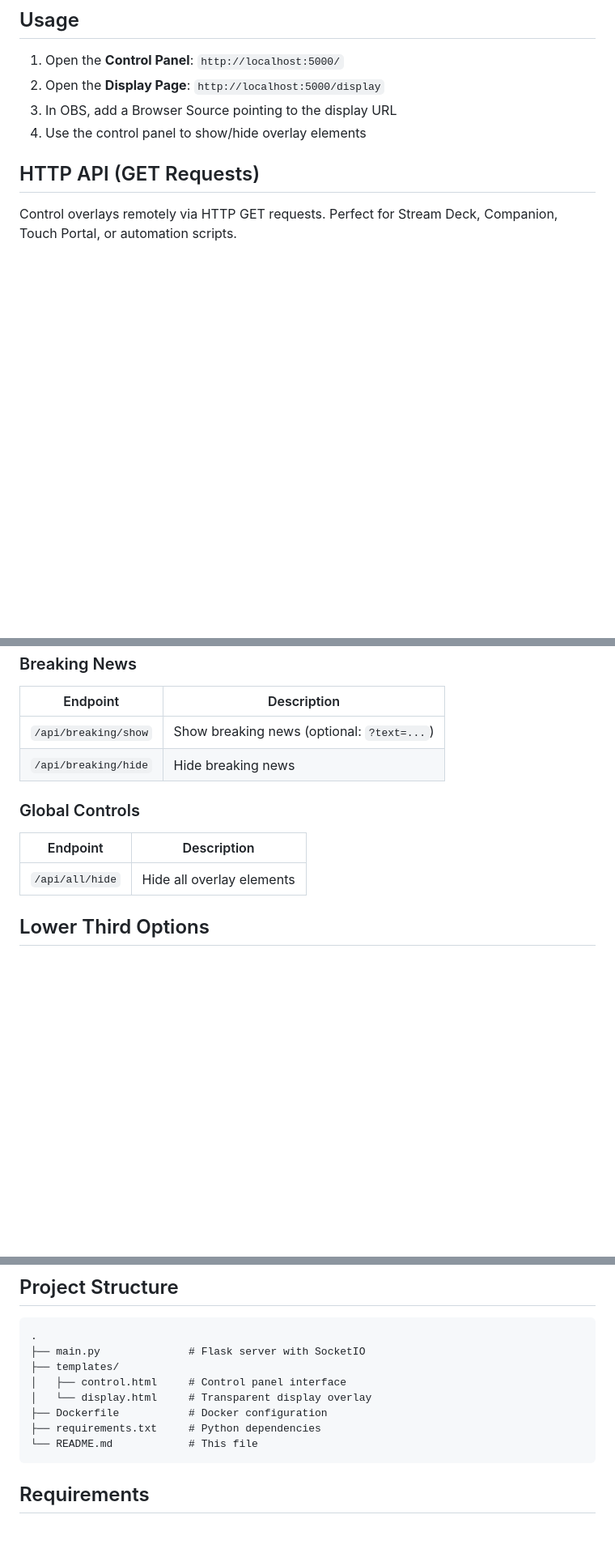
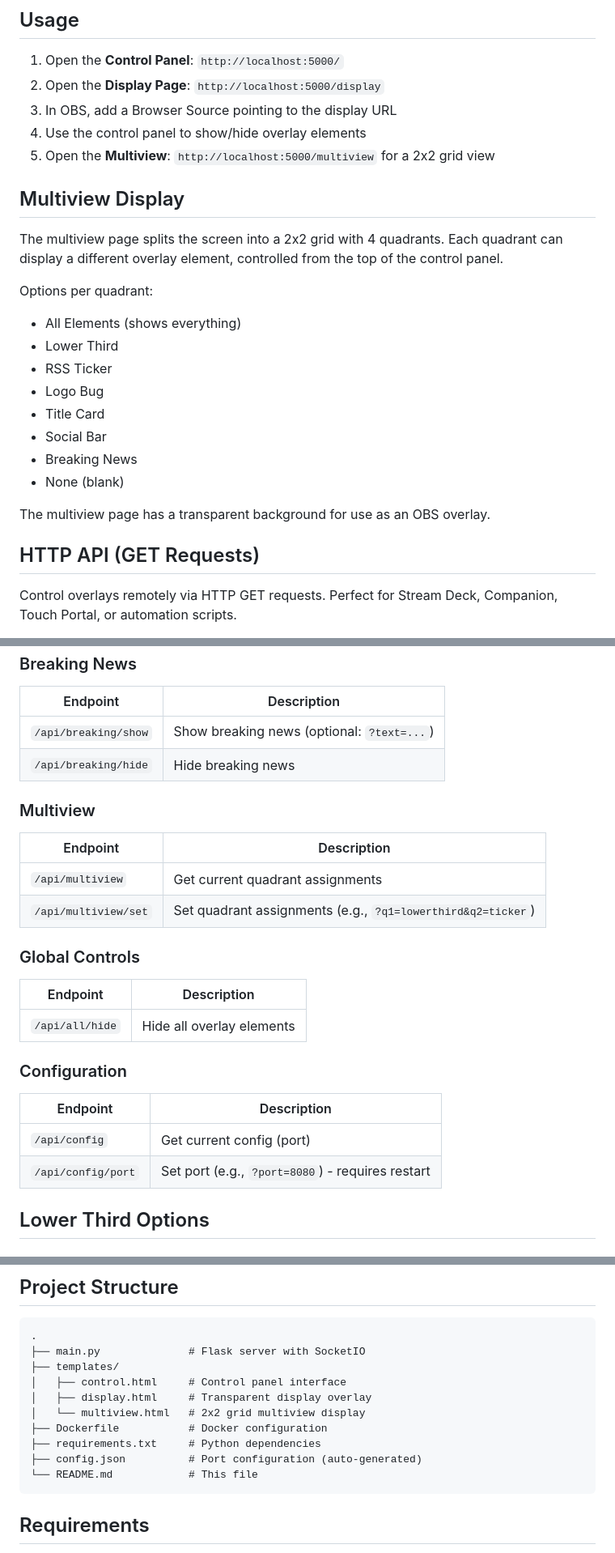
Before and after one commit to soundiesam/DemoHTML-, a Markdown page: README.md, 3 parts joined by grey strips. Shown at 81% size. Rendered like a GitHub page; blank space fills up the shorter version.

Commit message:
Update documentation to reflect new multiview and configuration features
Add Multiview Display section to README, detailing its 2x2 grid and quadrant selection. Introduce new API endpoints for multiview and configuration, and update project structure and Docker instructions.

Replit-Commit-Author: Agent
Replit-Commit-Session-Id: 845cac08-607e-4845-a136-3d79458f7951
Replit-Commit-Checkpoint-Type: full_checkpoint
Replit-Commit-Event-Id: c34fca80-0a17-4bf4-a991-449eaea39e44
Replit-Helium-Checkpoint-Created: true

````diff
--- a/README.md
+++ b/README.md
@@ -40,6 +58,23 @@ docker run -p 5000:5000 overlay-app
 2. Open the **Display Page**: `http://localhost:5000/display`
 3. In OBS, add a Browser Source pointing to the display URL
 4. Use the control panel to show/hide overlay elements
+5. Open the **Multiview**: `http://localhost:5000/multiview` for a 2x2 grid view
+
+## Multiview Display
+
+The multiview page splits the screen into a 2x2 grid with 4 quadrants. Each quadrant can display a different overlay element, controlled from the top of the control panel.
+
+Options per quadrant:
+- All Elements (shows everything)
+- Lower Third
+- RSS Ticker
+- Logo Bug
+- Title Card
+- Social Bar
+- Breaking News
+- None (blank)
+
+The multiview page has a transparent background for use as an OBS overlay.
 
 ## HTTP API (GET Requests)
 
@@ -104,10 +139,22 @@ Query parameters for `/show` and `/update`:
 | `/api/breaking/show` | Show breaking news (optional: `?text=...`) |
 | `/api/breaking/hide` | Hide breaking news |
 
+### Multiview
+| Endpoint | Description |
+|----------|-------------|
+| `/api/multiview` | Get current quadrant assignments |
+| `/api/multiview/set` | Set quadrant assignments (e.g., `?q1=lowerthird&q2=ticker`) |
+
 ### Global Controls
 | Endpoint | Description |
 |----------|-------------|
 | `/api/all/hide` | Hide all overlay elements |
+
+### Configuration
+| Endpoint | Description |
+|----------|-------------|
+| `/api/config` | Get current config (port) |
+| `/api/config/port` | Set port (e.g., `?port=8080`) - requires restart |
 
 ## Lower Third Options
 
@@ -164,9 +211,11 @@ https://drive.google.com/uc?export=view&id=YOUR_FILE_ID
 ├── main.py              # Flask server with SocketIO
 ├── templates/
 │   ├── control.html     # Control panel interface
-│   └── display.html     # Transparent display overlay
+│   ├── display.html     # Transparent display overlay
+│   └── multiview.html   # 2x2 grid multiview display
 ├── Dockerfile           # Docker configuration
 ├── requirements.txt     # Python dependencies
+├── config.json          # Port configuration (auto-generated)
 └── README.md            # This file
 ```
 
````
Also changed, not shown: other parts of README.md (+20 -0 lines).
